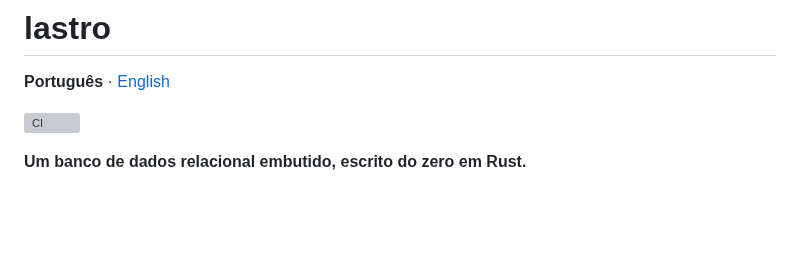
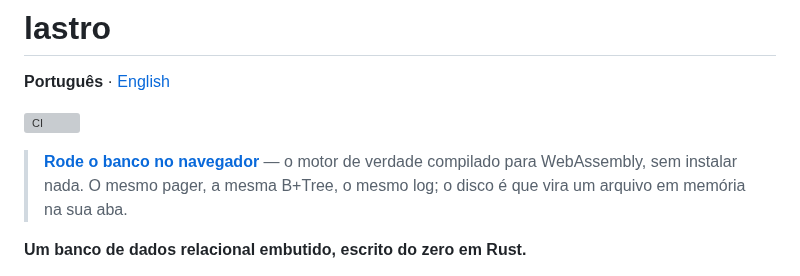
Before and after one commit to madeiragab/lastro, a Markdown page: README.md, the part around the change. GitHub-like rendering; blank space fills up the shorter version; grey boxes are pictures that could not be loaded.

```diff
--- a/README.md
+++ b/README.md
@@ -3,6 +3,10 @@
 **Português** · [English](README.en.md)
 
 [![CI](https://github.com/madeiragab/lastro/actions/workflows/ci.yml/badge.svg)](https://github.com/madeiragab/lastro/actions/workflows/ci.yml)
+
+> **[Rode o banco no navegador](https://madeiragab.github.io/lastro/)** — o motor de verdade compilado para
+> WebAssembly, sem instalar nada. O mesmo pager, a mesma B+Tree, o mesmo log; o disco é que vira
+> um arquivo em memória na sua aba.
 
 **Um banco de dados relacional embutido, escrito do zero em Rust.**
 
```
Also changed, not shown: README.en.md (+4 -0 lines).
